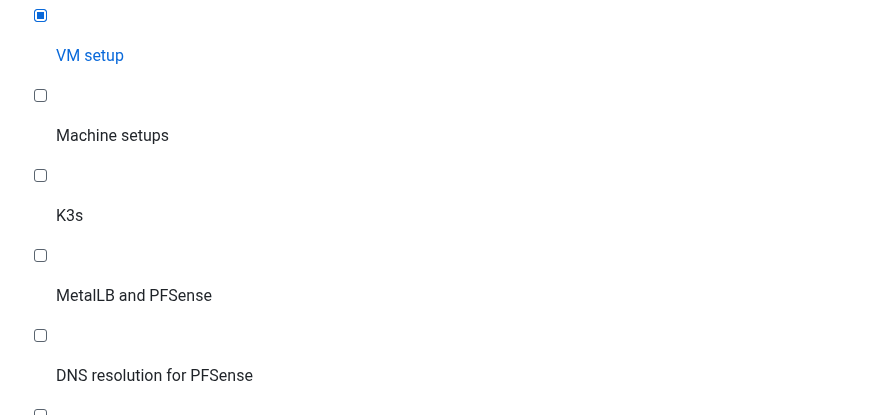
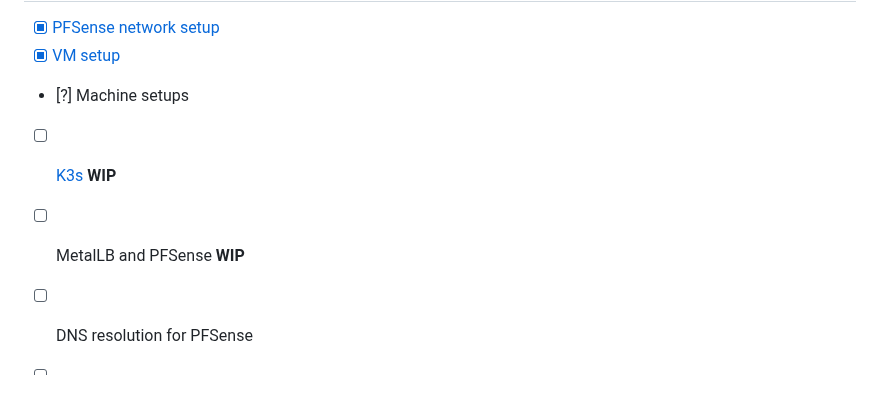
Before and after one commit to blekinge/k8s-setup-journey, a Markdown page: README.md, the part around the change. Rendered like a GitHub page; blank space fills up the shorter version.

```diff
--- a/README.md
+++ b/README.md
@@ -7,8 +7,8 @@ Episodes
 ---------------
 * [X] [PFSense network setup](/PFSense%20K8S%20Network.md)
 * [X] [VM setup](VMs.md)
-* [ ] Machine setups
-* [ ] K3s
-* [ ] MetalLB and PFSense
+* [?] Machine setups
+* [ ] [K3s](K3s.md) **WIP**
+* [ ] MetalLB and PFSense **WIP**
 * [ ] DNS resolution for PFSense
 * [ ] Longhorn (storage)
```
Also changed, not shown: K3s.md (added, +363 -0 lines), k3s/wakeOnLan.png (added), 1 other file.
